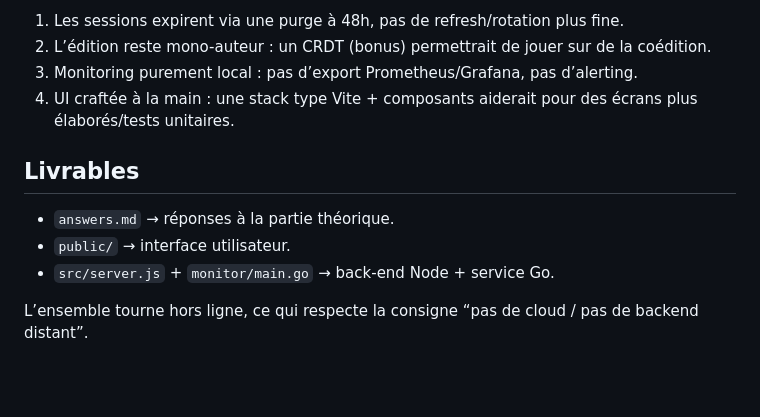
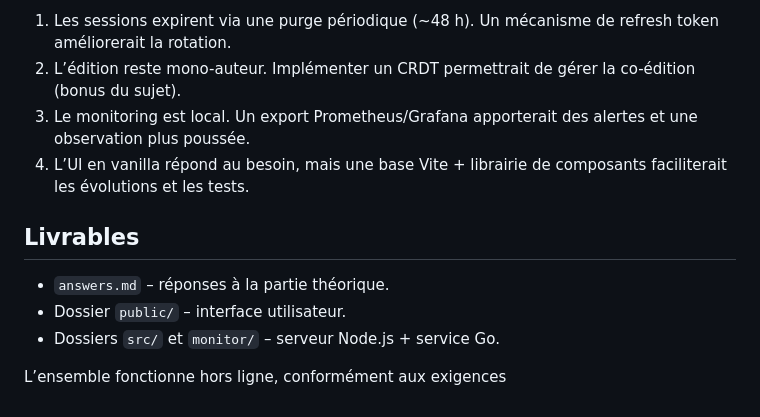
Before and after one commit to Ezyrone/TP-Final-2, a Markdown page: README.md, the part around one of its changes. GitHub-like rendering; blank space fills up the shorter version.

```diff
--- a/README.md
+++ b/README.md
@@ -57,13 +57,13 @@ Ensuite, rendez‑vous sur `http://localhost:3000` avec deux onglets pour voir l
 
-1. Les sessions expirent via une purge à 48h, pas de refresh/rotation plus fine.
-2. L’édition reste mono-auteur : un CRDT (bonus) permettrait de jouer sur de la coédition.
-3. Monitoring purement local : pas d’export Prometheus/Grafana, pas d’alerting.
-4. UI craftée à la main : une stack type Vite + composants aiderait pour des écrans plus élaborés/tests unitaires.
+1. Les sessions expirent via une purge périodique (~48 h). Un mécanisme de refresh token améliorerait la rotation.
+2. L’édition reste mono-auteur. Implémenter un CRDT permettrait de gérer la co-édition (bonus du sujet).
+3. Le monitoring est local. Un export Prometheus/Grafana apporterait des alertes et une observation plus poussée.
+4. L’UI en vanilla répond au besoin, mais une base Vite + librairie de composants faciliterait les évolutions et les tests.
 
 ## Livrables
 
-- `answers.md` → réponses à la partie théorique.
-- `public/` → interface utilisateur.
-- `src/server.js` + `monitor/main.go` → back-end Node + service Go.
+- `answers.md` – réponses à la partie théorique.
+- Dossier `public/` – interface utilisateur.
+- Dossiers `src/` et `monitor/` – serveur Node.js + service Go.
 
-L’ensemble tourne hors ligne, ce qui respecte la consigne “pas de cloud / pas de backend distant”.
+L’ensemble fonctionne hors ligne, conformément aux exigences
```
Also changed, not shown: other parts of README.md (+33 -33 lines), answers.md (+26 -26 lines).
